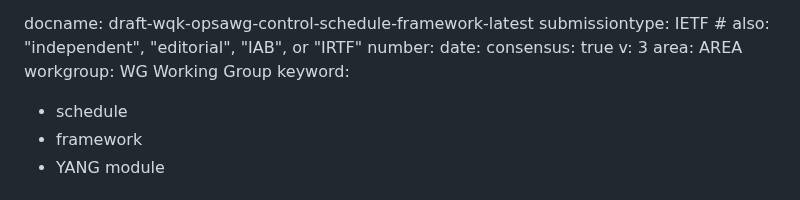
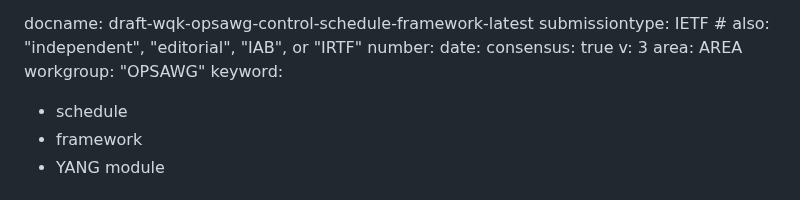
Before and after one commit to QiufangMa/control-schedule-framework, a Markdown page: draft-wqk-opsawg-control-schedule-framework.md, the part around the change. Rendered like a GitHub page.

Commit message:
add WG info

```diff
--- a/draft-wqk-opsawg-control-schedule-framework.md
+++ b/draft-wqk-opsawg-control-schedule-framework.md
@@ -10,7 +10,7 @@ date:
 consensus: true
 v: 3
 area: AREA
-workgroup: WG Working Group
+workgroup: "OPSAWG"
 keyword:
  - schedule
  - framework
```
